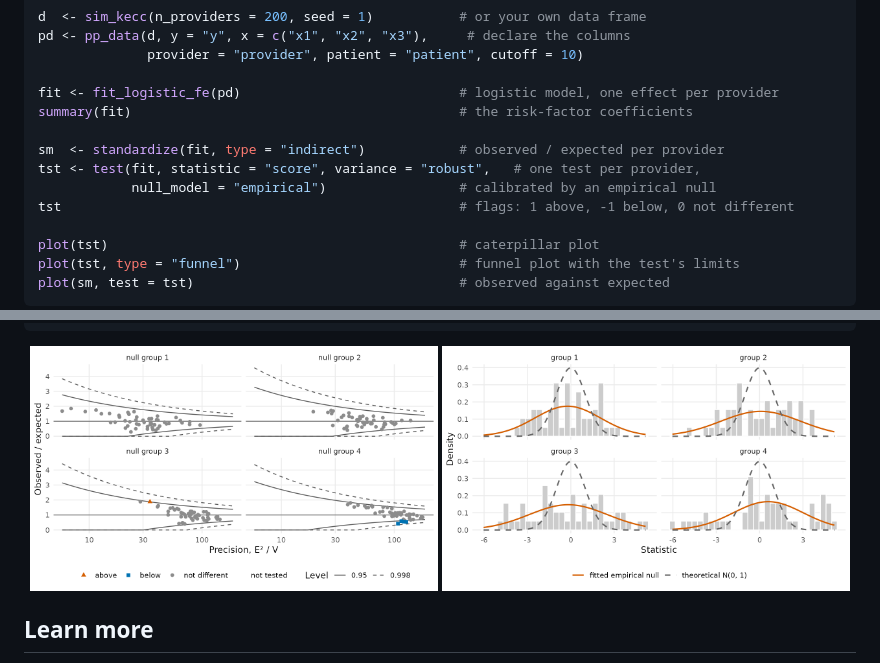
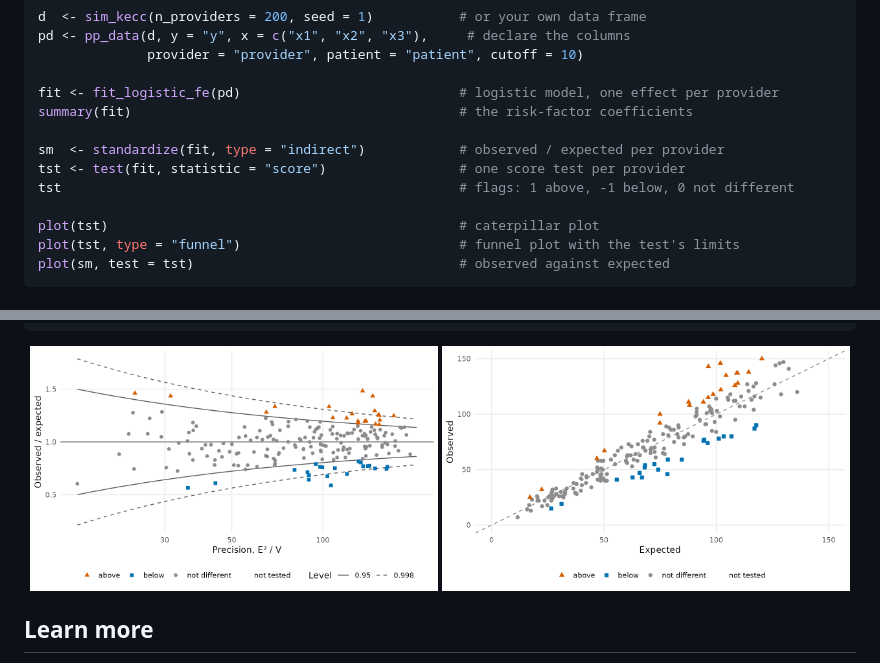
Before and after one commit to UM-KevinHe/pprof, a Markdown page: README.md, 2 parts joined by grey strips. GitHub-like rendering; pictures changed too: man/figures/readme-funnel.png, man/figures/readme-null.png (deleted), man/figures/readme-observed-expected.png.

Commit message:
README: the ten-line example and its two figures use the plain score test under the theoretical null (funnel with the test's own limits, observed against expected); version 2.0.4

````diff
--- a/README.md
+++ b/README.md
@@ -32,8 +32,7 @@ fit <- fit_logistic_fe(pd)                            # logistic model, one effe
 summary(fit)                                          # the risk-factor coefficients
 
 sm  <- standardize(fit, type = "indirect")            # observed / expected per provider
-tst <- test(fit, statistic = "score", variance = "robust",   # one test per provider,
-            null_model = "empirical")                 # calibrated by an empirical null
+tst <- test(fit, statistic = "score")                 # one score test per provider
 tst                                                   # flags: 1 above, -1 below, 0 not different
 
 plot(tst)                                             # caterpillar plot
@@ -85,8 +84,8 @@ pp_data()                 data: declare the outcome, risk factors, provider and
 ```
 
 <p align="center">
-  <img src="man/figures/readme-funnel.png" width="49%" alt="Funnel plot: standardized ratio against precision, with the limits of the test"/>
-  <img src="man/figures/readme-null.png" width="49%" alt="The empirical null by provider-size group against the theoretical N(0, 1)"/>
+  <img src="man/figures/readme-funnel.png" width="49%" alt="Funnel plot: observed over expected events against precision, with the limits of the score test"/>
+  <img src="man/figures/readme-observed-expected.png" width="49%" alt="Observed against expected events per provider, coloured by the flags of the score test"/>
 </p>
 
 ## Learn more
````
Also changed, not shown: NEWS.md (+5 -0 lines), man/figures/readme-caterpillar.png, 1 other file.
